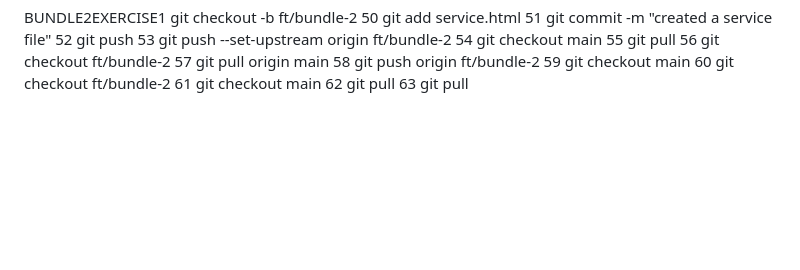
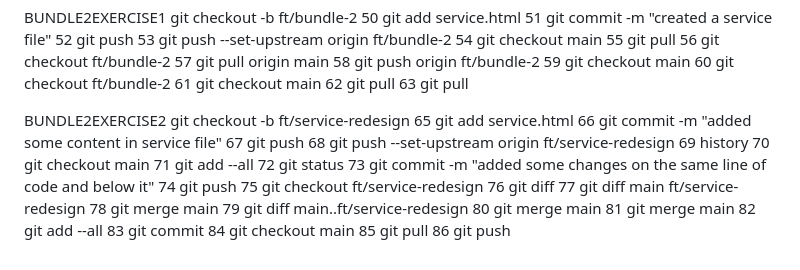
Before and after one commit to stevo531/Gym-Basic-Exercises-Solutions, a Markdown page: README.md, the part around the change. Rendered like a GitHub page; blank space fills up the shorter version.

Commit message:
pasted steps in history in the readme file

```diff
--- a/README.md
+++ b/README.md
@@ -124,3 +124,28 @@ EXERCISE1
    61  git checkout main
    62  git pull
    63  git pull
+
+   BUNDLE2EXERCISE2
+    git checkout -b ft/service-redesign
+   65  git add service.html
+   66  git commit -m "added some content in service file"
+   67  git push
+   68      git push --set-upstream origin ft/service-redesign
+   69  history
+   70  git checkout main
+   71  git add --all
+   72  git status
+   73  git commit -m "added some changes on the same line of code and below it"
+   74  git push
+   75  git checkout ft/service-redesign
+   76  git diff
+   77  git diff main ft/service-redesign
+   78  git merge main
+   79  git diff main..ft/service-redesign
+   80  git merge main
+   81  git merge main
+   82  git add --all
+   83  git commit
+   84  git checkout main
+   85  git pull
+   86  git push
```
